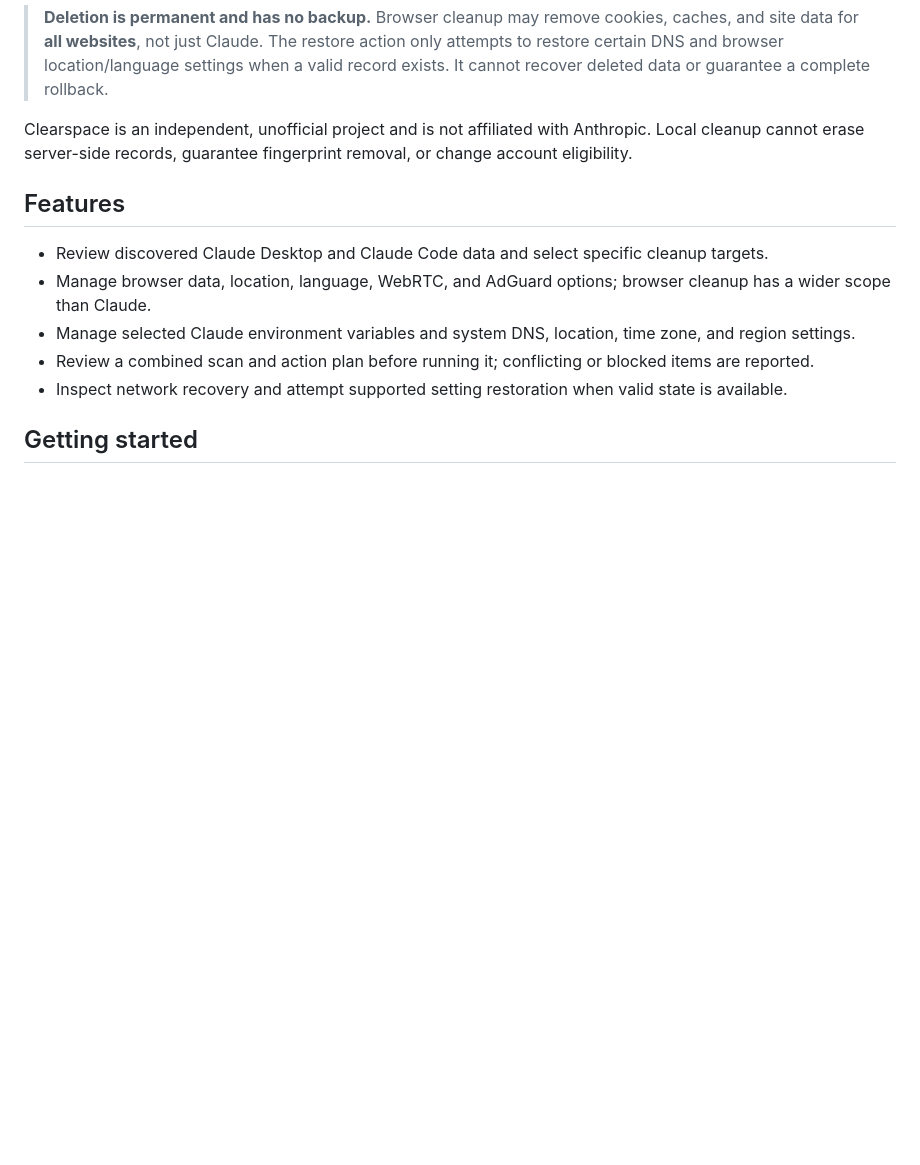
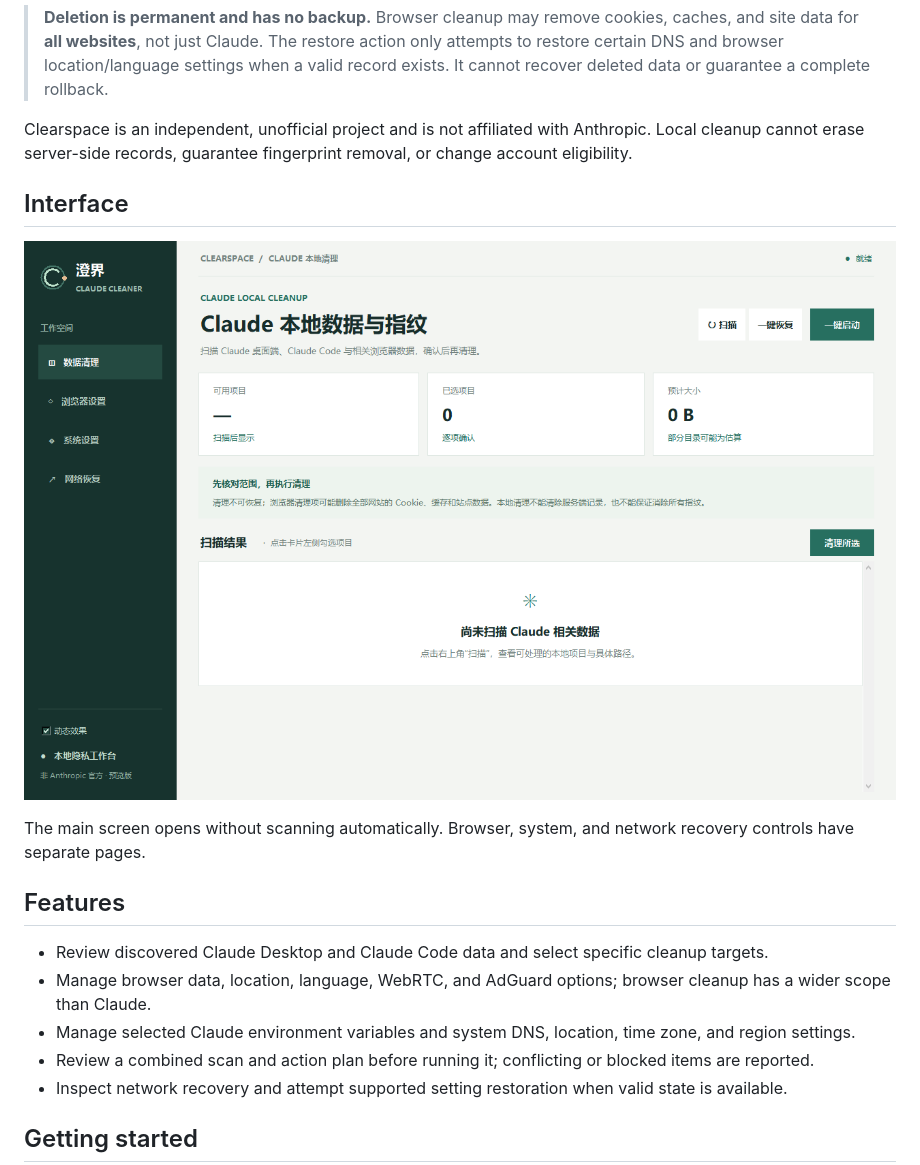
Before and after one commit to Cheng02lema/clearspace, a Markdown page: docs/README.en.md, the part around the change. Rendered like a GitHub page; pictures changed too: docs/screenshot.png (added); blank space fills up the shorter version.

```diff
--- a/docs/README.en.md
+++ b/docs/README.en.md
@@ -13,6 +13,12 @@
 > **Deletion is permanent and has no backup.** Browser cleanup may remove cookies, caches, and site data for **all websites**, not just Claude. The restore action only attempts to restore certain DNS and browser location/language settings when a valid record exists. It cannot recover deleted data or guarantee a complete rollback.
 
 Clearspace is an independent, unofficial project and is not affiliated with Anthropic. Local cleanup cannot erase server-side records, guarantee fingerprint removal, or change account eligibility.
+
+## Interface
+
+![Clearspace main screen before scanning](screenshot.png)
+
+The main screen opens without scanning automatically. Browser, system, and network recovery controls have separate pages.
 
 ## Features
 
```
Also changed, not shown: README.md (+6 -0 lines).
